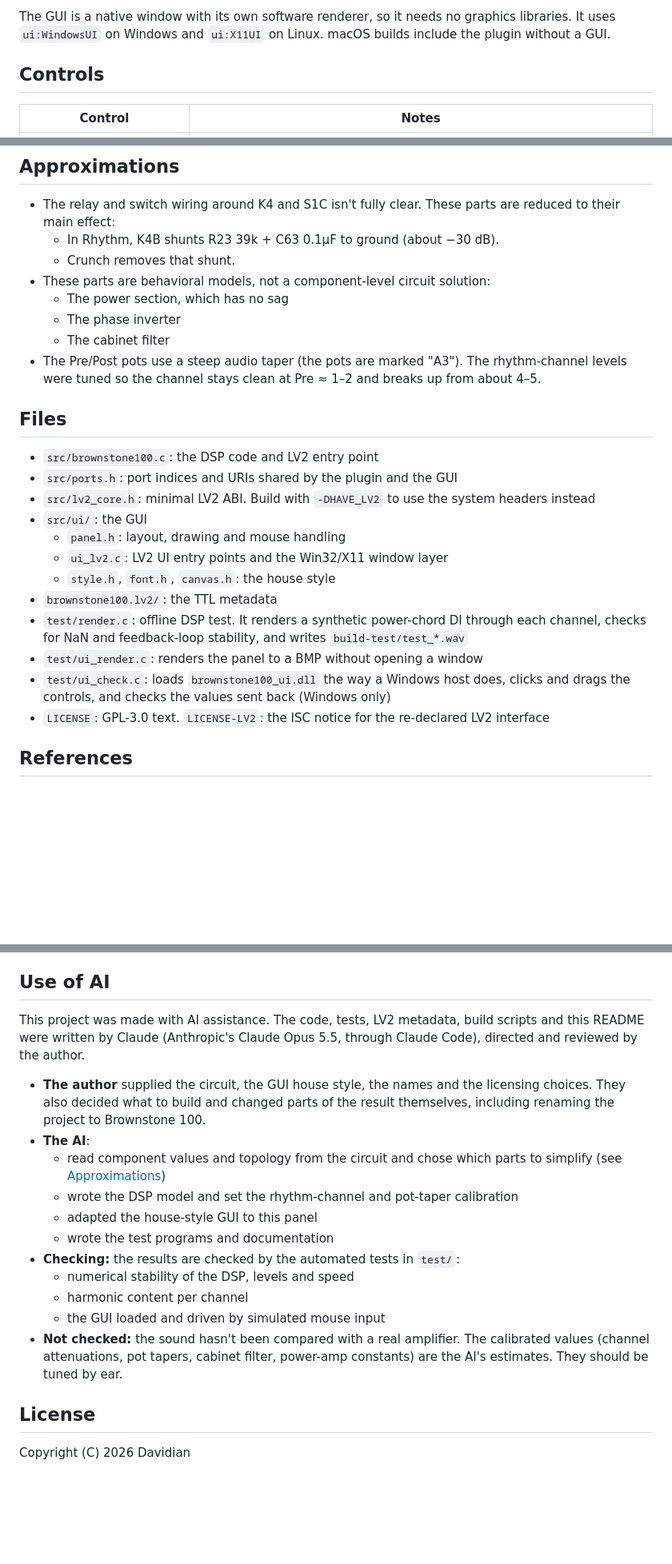
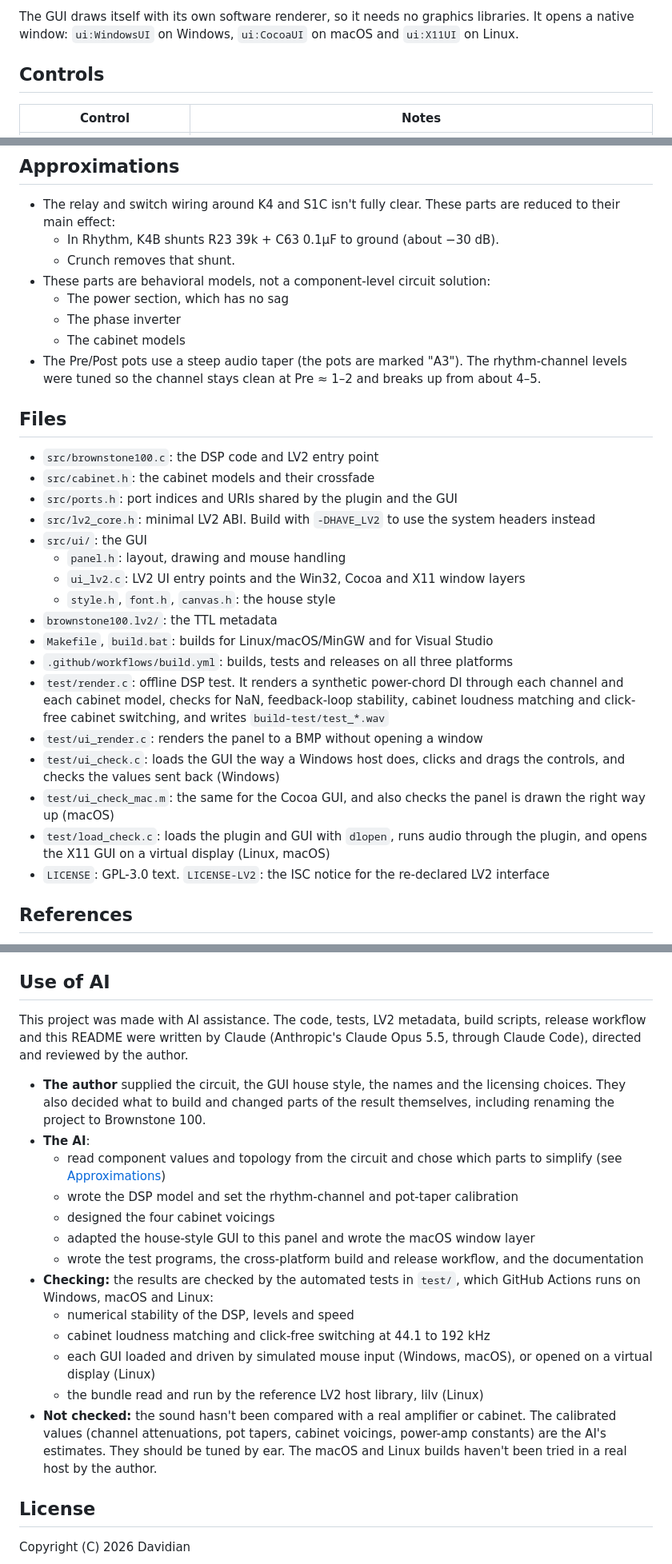
Before and after one commit to evadavevadave/davidian-brownstone-100, a Markdown page: README.md, 3 parts joined by grey strips. Shown at 80% size. Drawn GitHub-style; blank space fills up the shorter version.

```diff
--- a/README.md
+++ b/README.md
@@ -27,6 +53,6 @@ The panel is called **Brownstone 100**. It uses the house GUI style (graphite pa
 - **Readout:** the window at the top right shows the control you last touched.
 
-The GUI is a native window with its own software renderer, so it needs no graphics libraries. It uses `ui:WindowsUI` on Windows and `ui:X11UI` on Linux. macOS builds include the plugin without a GUI.
+The GUI draws itself with its own software renderer, so it needs no graphics libraries. It opens a native window: `ui:WindowsUI` on Windows, `ui:CocoaUI` on macOS and `ui:X11UI` on Linux.
 
 ## Controls
 
@@ -65,22 +103,27 @@ The GUI is a native window with its own software renderer, so it needs no graphi
 - These parts are behavioral models, not a component-level circuit solution:
   - The power section, which has no sag
   - The phase inverter
-  - The cabinet filter
+  - The cabinet models
 - The Pre/Post pots use a steep audio taper (the pots are marked "A3"). The rhythm-channel levels were tuned so the channel stays clean at Pre ≈ 1–2 and breaks up from about 4–5.
 
 ## Files
 
 - `src/brownstone100.c`: the DSP code and LV2 entry point
+- `src/cabinet.h`: the cabinet models and their crossfade
 - `src/ports.h`: port indices and URIs shared by the plugin and the GUI
 - `src/lv2_core.h`: minimal LV2 ABI. Build with `-DHAVE_LV2` to use the system headers instead
 - `src/ui/`: the GUI
   - `panel.h`: layout, drawing and mouse handling
-  - `ui_lv2.c`: LV2 UI entry points and the Win32/X11 window layer
+  - `ui_lv2.c`: LV2 UI entry points and the Win32, Cocoa and X11 window layers
   - `style.h`, `font.h`, `canvas.h`: the house style
 - `brownstone100.lv2/`: the TTL metadata
-- `test/render.c`: offline DSP test. It renders a synthetic power-chord DI through each channel, checks for NaN and feedback-loop stability, and writes `build-test/test_*.wav`
+- `Makefile`, `build.bat`: builds for Linux/macOS/MinGW and for Visual Studio
+- `.github/workflows/build.yml`: builds, tests and releases on all three platforms
+- `test/render.c`: offline DSP test. It renders a synthetic power-chord DI through each channel and each cabinet model, checks for NaN, feedback-loop stability, cabinet loudness matching and click-free cabinet switching, and writes `build-test/test_*.wav`
 - `test/ui_render.c`: renders the panel to a BMP without opening a window
-- `test/ui_check.c`: loads `brownstone100_ui.dll` the way a Windows host does, clicks and drags the controls, and checks the values sent back (Windows only)
+- `test/ui_check.c`: loads the GUI the way a Windows host does, clicks and drags the controls, and checks the values sent back (Windows)
+- `test/ui_check_mac.m`: the same for the Cocoa GUI, and also checks the panel is drawn the right way up (macOS)
+- `test/load_check.c`: loads the plugin and GUI with `dlopen`, runs audio through the plugin, and opens the X11 GUI on a virtual display (Linux, macOS)
 - `LICENSE`: GPL-3.0 text. `LICENSE-LV2`: the ISC notice for the re-declared LV2 interface
 
 ## References
@@ -95,19 +138,21 @@ The model re-implements equations from these published works. No code was copied
 
 ## Use of AI
 
-This project was made with AI assistance. The code, tests, LV2 metadata, build scripts and this README were written by Claude (Anthropic's Claude Opus 5.5, through Claude Code), directed and reviewed by the author.
+This project was made with AI assistance. The code, tests, LV2 metadata, build scripts, release workflow and this README were written by Claude (Anthropic's Claude Opus 5.5, through Claude Code), directed and reviewed by the author.
 
 - **The author** supplied the circuit, the GUI house style, the names and the licensing choices. They also decided what to build and changed parts of the result themselves, including renaming the project to Brownstone 100.
 - **The AI**:
   - read component values and topology from the circuit and chose which parts to simplify (see [Approximations](#approximations))
   - wrote the DSP model and set the rhythm-channel and pot-taper calibration
-  - adapted the house-style GUI to this panel
-  - wrote the test programs and documentation
-- **Checking:** the results are checked by the automated tests in `test/`:
+  - designed the four cabinet voicings
+  - adapted the house-style GUI to this panel and wrote the macOS window layer
+  - wrote the test programs, the cross-platform build and release workflow, and the documentation
+- **Checking:** the results are checked by the automated tests in `test/`, which GitHub Actions runs on Windows, macOS and Linux:
   - numerical stability of the DSP, levels and speed
-  - harmonic content per channel
-  - the GUI loaded and driven by simulated mouse input
-- **Not checked:** the sound hasn't been compared with a real amplifier. The calibrated values (channel attenuations, pot tapers, cabinet filter, power-amp constants) are the AI's estimates. They should be tuned by ear.
+  - cabinet loudness matching and click-free switching at 44.1 to 192 kHz
+  - each GUI loaded and driven by simulated mouse input (Windows, macOS), or opened on a virtual display (Linux)
+  - the bundle read and run by the reference LV2 host library, lilv (Linux)
+- **Not checked:** the sound hasn't been compared with a real amplifier or cabinet. The calibrated values (channel attenuations, pot tapers, cabinet voicings, power-amp constants) are the AI's estimates. They should be tuned by ear. The macOS and Linux builds haven't been tried in a real host by the author.
 
 ## License
 
```
Also changed, not shown: other parts of README.md (+52 -11 lines), docs/release-notes.md (added, +22 -0 lines), docs/gui.png, 17 other files.
